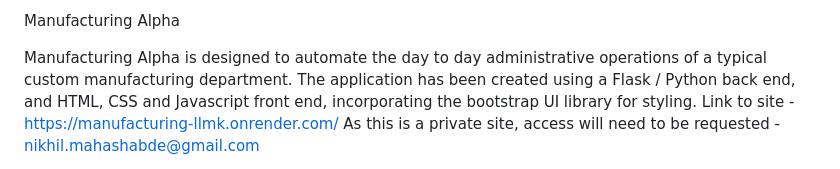
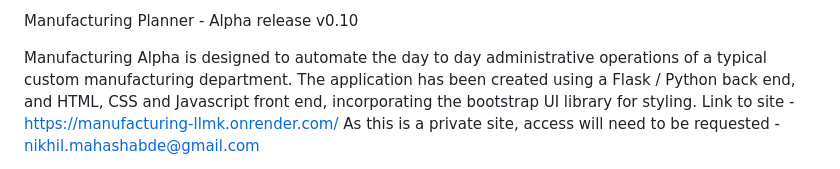
Before and after one commit to NikhilMahashabde/Manufacturing-Planner, a Markdown page: README.md, the part around the change. Rendered like a GitHub page.

```diff
--- a/README.md
+++ b/README.md
@@ -1,4 +1,4 @@
-Manufacturing Alpha
+Manufacturing Planner - Alpha release v0.10
 
 Manufacturing Alpha is designed to automate the day to day administrative operations of a typical custom manufacturing department. The application has been created using a Flask / Python back end, and HTML, CSS and Javascript front end, incorporating the bootstrap UI library for styling.
 Link to site - https://manufacturing-llmk.onrender.com/
```
